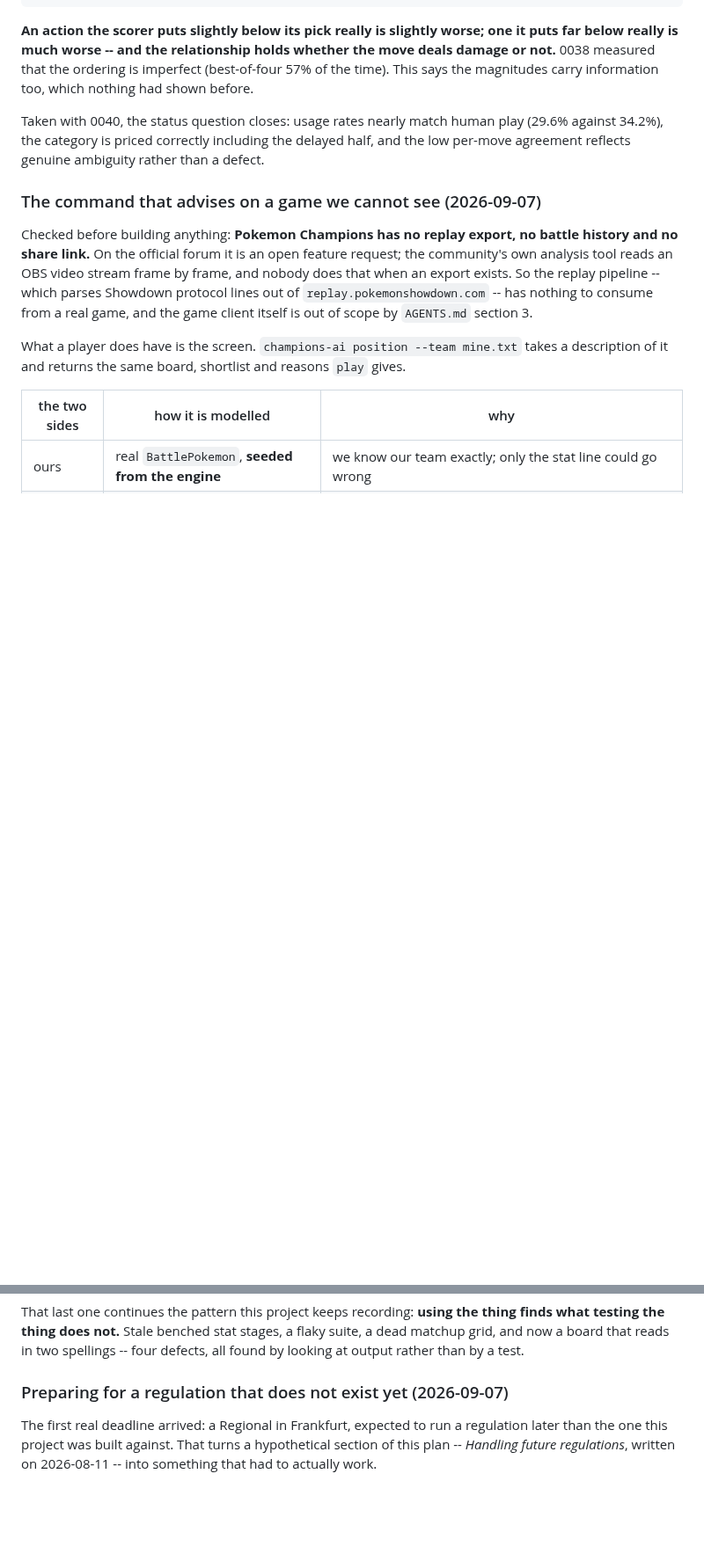
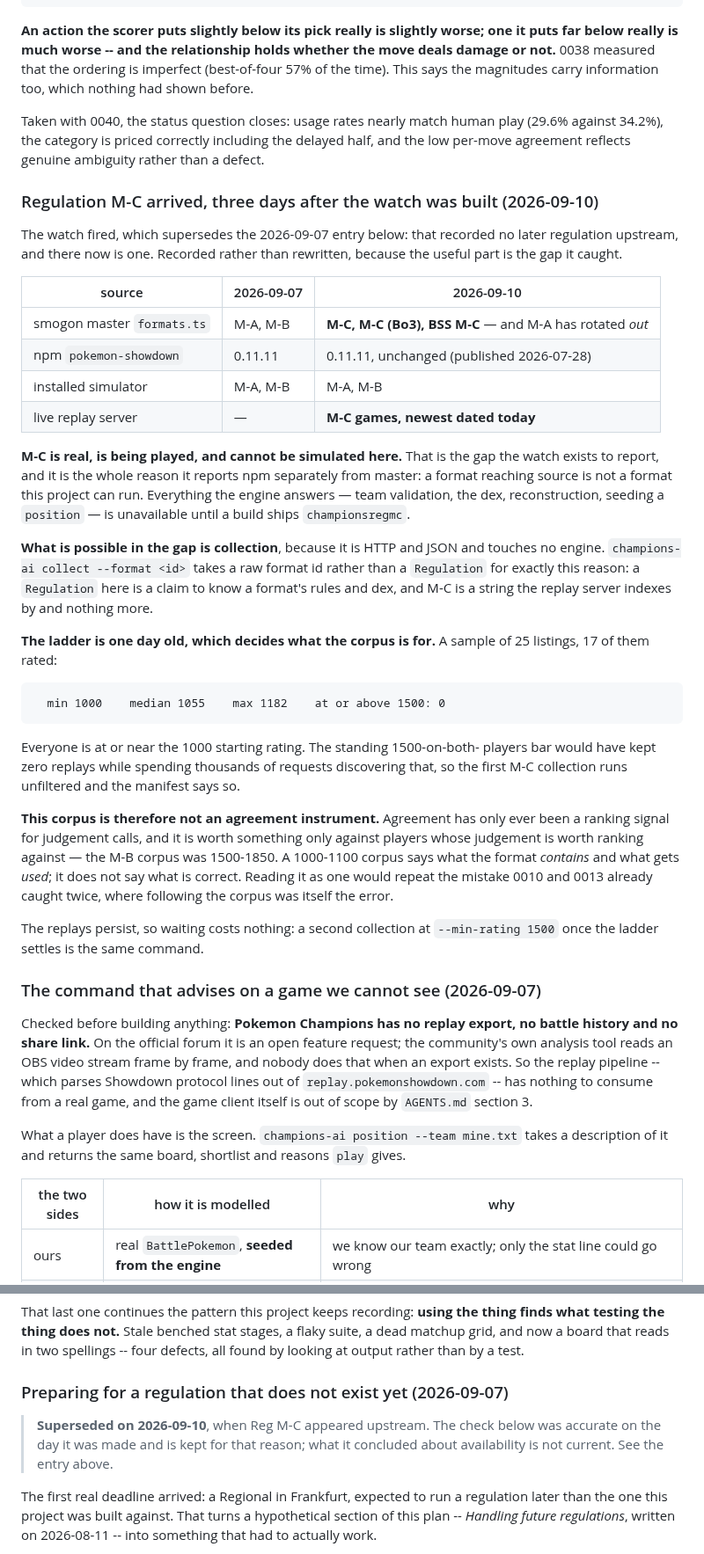
Before and after one commit to tugayapucu/Pokemaster-ai, a Markdown page: PROJECT_PLAN.md, 2 parts joined by grey strips. Shown at 88% size. Drawn GitHub-style; blank space fills up the shorter version.

````diff
--- a/PROJECT_PLAN.md
+++ b/PROJECT_PLAN.md
@@ -1313,6 +1313,54 @@ play (29.6% against 34.2%), the category is priced correctly including the
 delayed half, and the low per-move agreement reflects genuine ambiguity rather
 than a defect.
 
+### Regulation M-C arrived, three days after the watch was built (2026-09-10)
+
+The watch fired, which supersedes the 2026-09-07 entry below: that recorded no
+later regulation upstream, and there now is one. Recorded rather than rewritten,
+because the useful part is the gap it caught.
+
+| source | 2026-09-07 | 2026-09-10 |
+| --- | --- | --- |
+| smogon master `formats.ts` | M-A, M-B | **M-C, M-C (Bo3), BSS M-C** — and M-A has rotated *out* |
+| npm `pokemon-showdown` | 0.11.11 | 0.11.11, unchanged (published 2026-07-28) |
+| installed simulator | M-A, M-B | M-A, M-B |
+| live replay server | — | **M-C games, newest dated today** |
+
+**M-C is real, is being played, and cannot be simulated here.** That is the gap
+the watch exists to report, and it is the whole reason it reports npm separately
+from master: a format reaching source is not a format this project can run.
+Everything the engine answers — team validation, the dex, reconstruction,
+seeding a `position` — is unavailable until a build ships `championsregmc`.
+
+**What is possible in the gap is collection**, because it is HTTP and JSON and
+touches no engine. `champions-ai collect --format <id>` takes a raw format id
+rather than a `Regulation` for exactly this reason: a `Regulation` here is a
+claim to know a format's rules and dex, and M-C is a string the replay server
+indexes by and nothing more.
+
+**The ladder is one day old, which decides what the corpus is for.** A sample of
+25 listings, 17 of them rated:
+
+```
+  min 1000    median 1055    max 1182    at or above 1500: 0
+```
+
+Everyone is at or near the 1000 starting rating. The standing 1500-on-both-
+players bar would have kept zero replays while spending thousands of requests
+discovering that, so the first M-C collection runs unfiltered and the manifest
+says so.
+
+**This corpus is therefore not an agreement instrument.** Agreement has only
+ever been a ranking signal for judgement calls, and it is worth something only
+against players whose judgement is worth ranking against — the M-B corpus was
+1500-1850. A 1000-1100 corpus says what the format *contains* and what gets
+*used*; it does not say what is correct. Reading it as one would repeat the
+mistake 0010 and 0013 already caught twice, where following the corpus was
+itself the error.
+
+The replays persist, so waiting costs nothing: a second collection at
+`--min-rating 1500` once the ladder settles is the same command.
+
 ### The command that advises on a game we cannot see (2026-09-07)
 
 Checked before building anything: **Pokemon Champions has no replay export,
@@ -1377,6 +1425,10 @@ flaky suite, a dead matchup grid, and now a board that reads in two spellings
 -- four defects, all found by looking at output rather than by a test.
 
 ### Preparing for a regulation that does not exist yet (2026-09-07)
+
+> **Superseded on 2026-09-10**, when Reg M-C appeared upstream. The check
+> below was accurate on the day it was made and is kept for that reason;
+> what it concluded about availability is not current. See the entry above.
 
 The first real deadline arrived: a Regional in Frankfurt, expected to run a
 regulation later than the one this project was built against. That turns a
````
Also changed, not shown: BACKLOG.md (+62 -37 lines).
